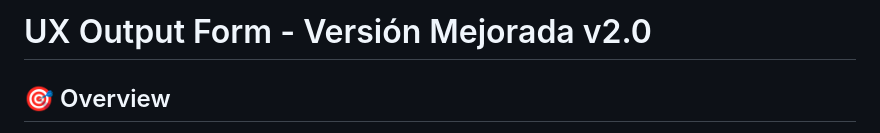
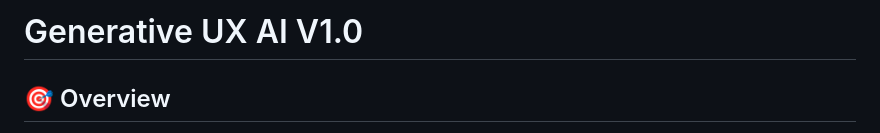
Before and after one commit to josealvarezswork/uxgenerative, a Markdown page: README.md, the part around the change. GitHub-like rendering.

```diff
--- a/README.md
+++ b/README.md
@@ -1,4 +1,4 @@
-# UX Output Form - Versión Mejorada v2.0
+# Generative UX AI V1.0
 
 ## 🎯 Overview
 
```
